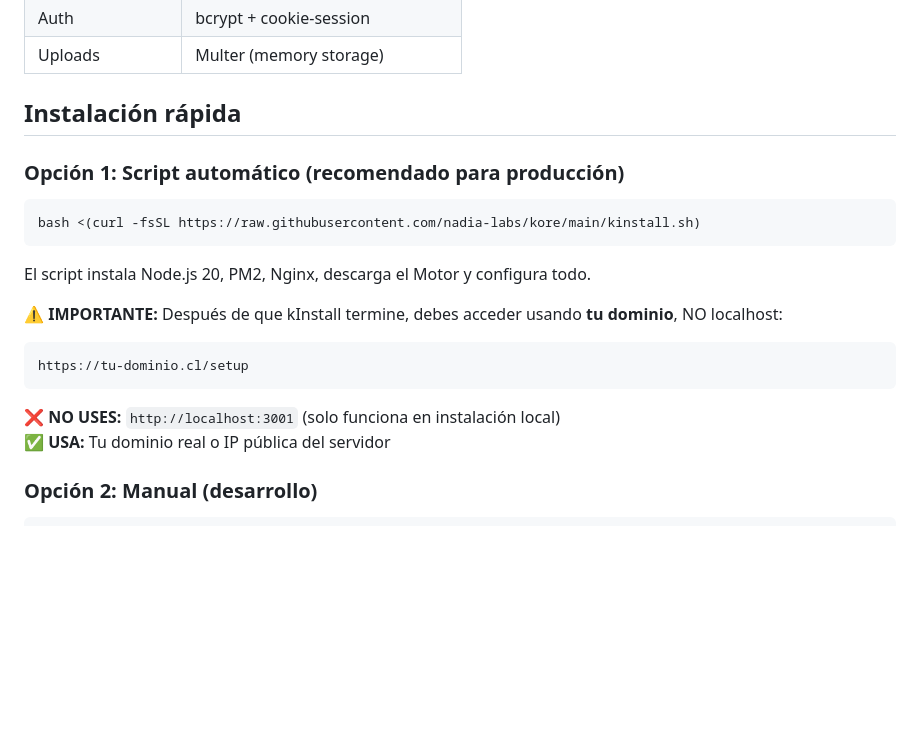
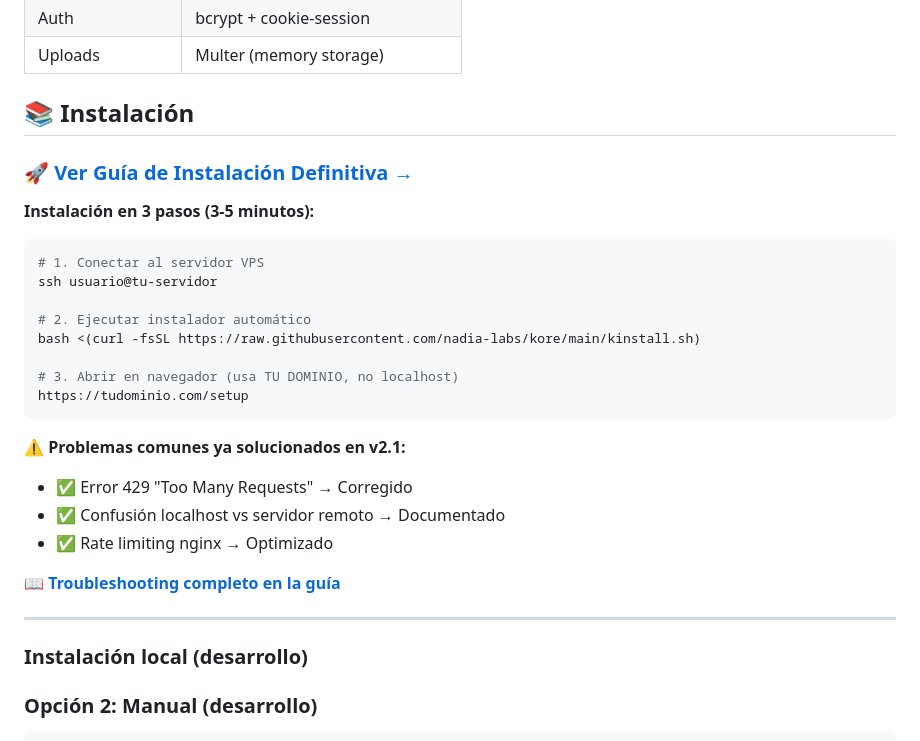
Before and after one commit to nadia-labs/kore, a Markdown page: README.md, the part around the change. Rendered like a GitHub page; blank space fills up the shorter version.

````diff
--- a/README.md
+++ b/README.md
@@ -37,24 +37,33 @@ Kore es un framework CMS/PWA que combina la liviandad de un stack minimalista (N
 | Auth | bcrypt + cookie-session |
 | Uploads | Multer (memory storage) |
 
-## Instalación rápida
+## 📚 Instalación
 
-### Opción 1: Script automático (recomendado para producción)
+### 🚀 **[Ver Guía de Instalación Definitiva →](./GUIA-INSTALACION-DEFINITIVA.md)**
+
+**Instalación en 3 pasos (3-5 minutos):**
 
 ```bash
+# 1. Conectar al servidor VPS
+ssh usuario@tu-servidor
+
+# 2. Ejecutar instalador automático
 bash <(curl -fsSL https://raw.githubusercontent.com/nadia-labs/kore/main/kinstall.sh)
+
+# 3. Abrir en navegador (usa TU DOMINIO, no localhost)
+https://tudominio.com/setup
 ```
 
-El script instala Node.js 20, PM2, Nginx, descarga el Motor y configura todo.
+**⚠️ Problemas comunes ya solucionados en v2.1:**
+- ✅ Error 429 "Too Many Requests" → Corregido
+- ✅ Confusión localhost vs servidor remoto → Documentado
+- ✅ Rate limiting nginx → Optimizado
 
-**⚠️ IMPORTANTE:** Después de que kInstall termine, debes acceder usando **tu dominio**, NO localhost:
+**📖 [Troubleshooting completo en la guía](./GUIA-INSTALACION-DEFINITIVA.md#-troubleshooting)**
 
-```
-https://tu-dominio.cl/setup
-```
+---
 
-❌ **NO USES:** `http://localhost:3001` (solo funciona en instalación local)
-✅ **USA:** Tu dominio real o IP pública del servidor
+### Instalación local (desarrollo)
 
 ### Opción 2: Manual (desarrollo)
 
````
Also changed, not shown: GUIA-INSTALACION-DEFINITIVA.md (added, +374 -0 lines).
